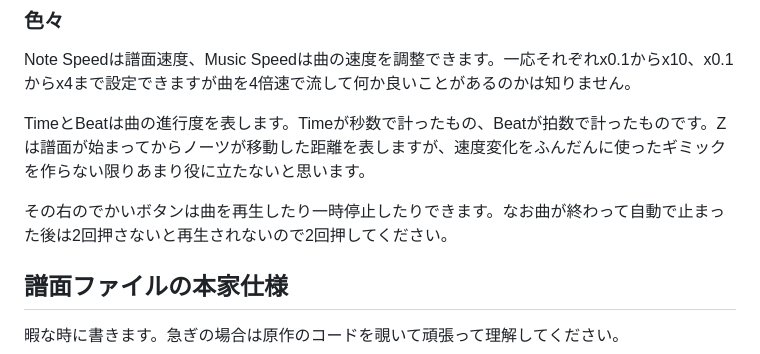
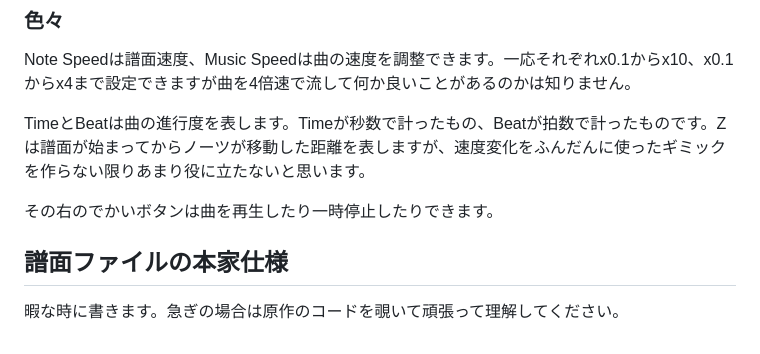
Before and after one commit to AU12321/ZERONEIII-editor, a Markdown page: README.md, the part around the change. Drawn GitHub-style.

```diff
--- a/README.md
+++ b/README.md
@@ -41,7 +41,7 @@ Note Speedは譜面速度、Music Speedは曲の速度を調整できます。
 
 TimeとBeatは曲の進行度を表します。Timeが秒数で計ったもの、Beatが拍数で計ったものです。Zは譜面が始まってからノーツが移動した距離を表しますが、速度変化をふんだんに使ったギミックを作らない限りあまり役に立たないと思います。
 
-その右のでかいボタンは曲を再生したり一時停止したりできます。なお曲が終わって自動で止まった後は2回押さないと再生されないので2回押してください。
+その右のでかいボタンは曲を再生したり一時停止したりできます。
 
 ## 譜面ファイルの本家仕様
 暇な時に書きます。急ぎの場合は原作のコードを覗いて頑張って理解してください。
```
